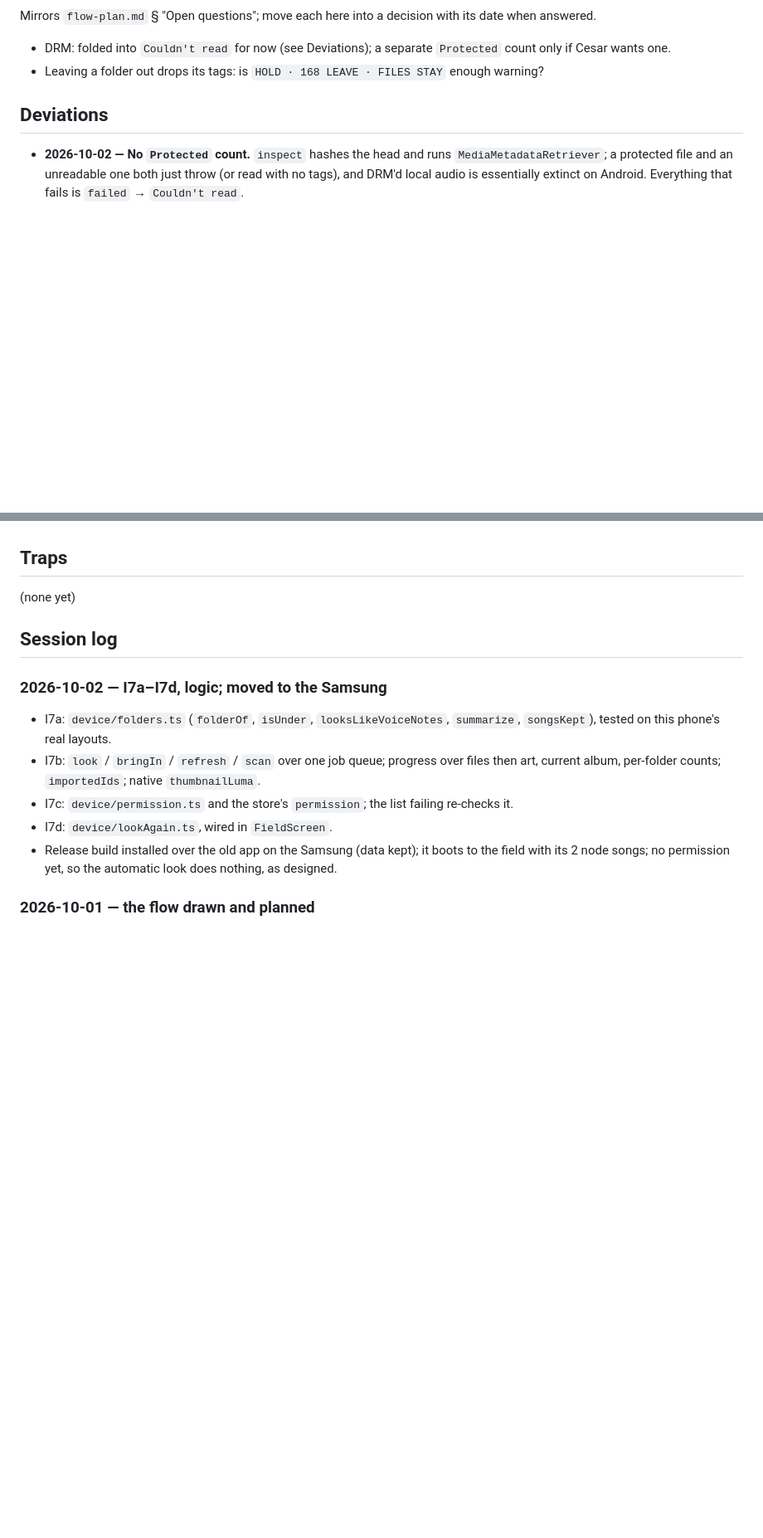
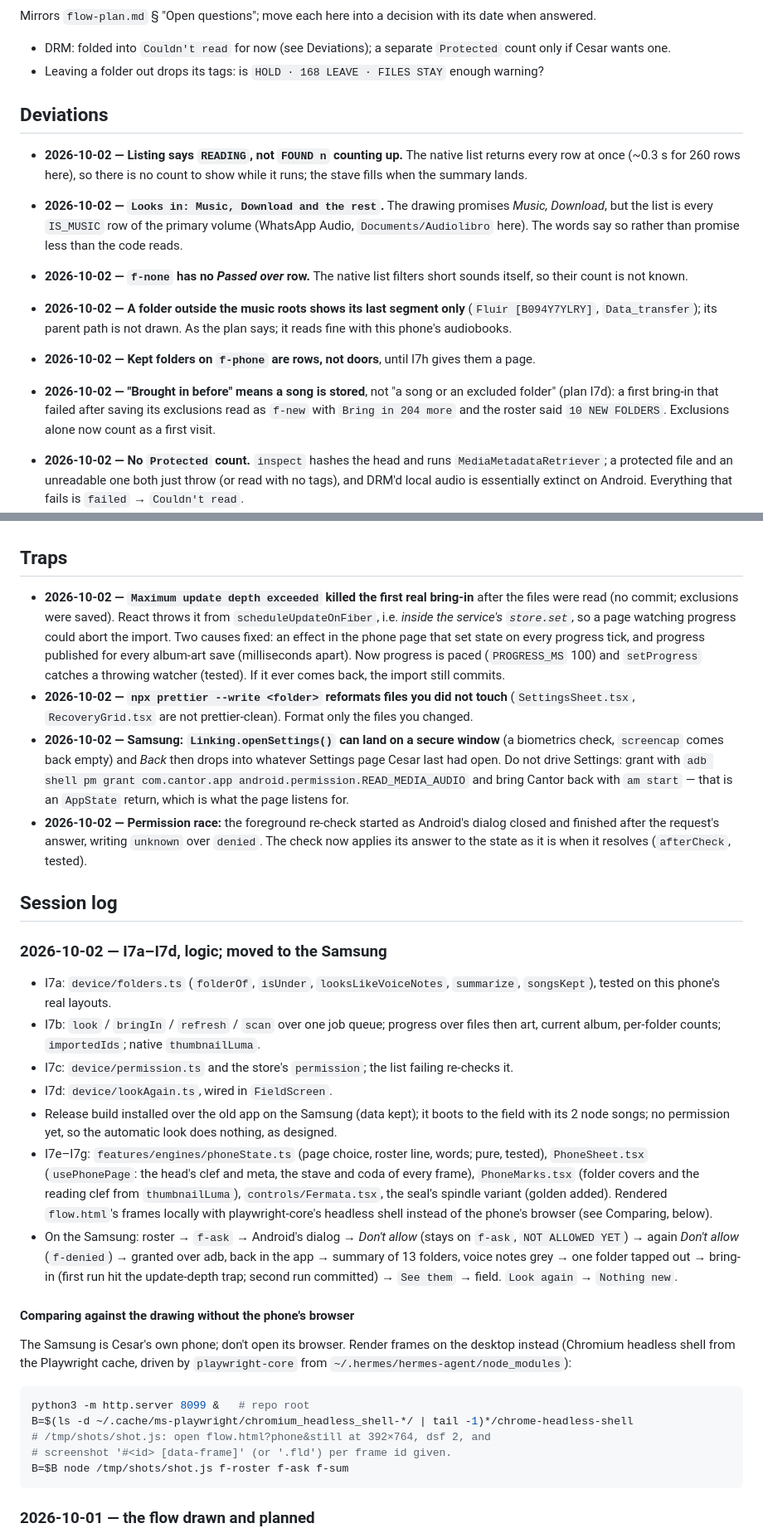
Before and after one commit to ckadirt/Cantor, a Markdown page: docs/import/flow-log.md, 2 parts joined by grey strips. Shown at 83% size. Rendered like a GitHub page; blank space fills up the shorter version.

Commit message:
docs: I7e-I7g on the Samsung, the first real bring-in, and its traps

````diff
--- a/docs/import/flow-log.md
+++ b/docs/import/flow-log.md
@@ -95,6 +97,25 @@ its date when answered.
 
 ## Deviations
 
+- **2026-10-02 — Listing says `READING`, not `FOUND n` counting up.** The
+  native list returns every row at once (~0.3 s for 260 rows here), so there
+  is no count to show while it runs; the stave fills when the summary lands.
+- **2026-10-02 — `Looks in: Music, Download and the rest`.** The drawing
+  promises *Music, Download*, but the list is every `IS_MUSIC` row of the
+  primary volume (WhatsApp Audio, `Documents/Audiolibro` here). The words say
+  so rather than promise less than the code reads.
+- **2026-10-02 — `f-none` has no *Passed over* row.** The native list filters
+  short sounds itself, so their count is not known.
+- **2026-10-02 — A folder outside the music roots shows its last segment
+  only** (`Fluir [B094Y7YLRY]`, `Data_transfer`); its parent path is not
+  drawn. As the plan says; it reads fine with this phone's audiobooks.
+- **2026-10-02 — Kept folders on `f-phone` are rows, not doors**, until I7h
+  gives them a page.
+- **2026-10-02 — "Brought in before" means a song is stored**, not "a song or
+  an excluded folder" (plan I7d): a first bring-in that failed after saving
+  its exclusions read as `f-new` with `Bring in 204 more` and the roster said
+  `10 NEW FOLDERS`. Exclusions alone now count as a first visit.
+
 - **2026-10-02 — No `Protected` count.** `inspect` hashes the head and runs
   `MediaMetadataRetriever`; a protected file and an unreadable one both just
   throw (or read with no tags), and DRM'd local audio is essentially extinct
@@ -165,7 +199,28 @@ its date when answered.
 
 ## Traps
 
-(none yet)
+- **2026-10-02 — `Maximum update depth exceeded` killed the first real
+  bring-in** after the files were read (no commit; exclusions were saved).
+  React throws it from `scheduleUpdateOnFiber`, i.e. *inside the service's
+  `store.set`*, so a page watching progress could abort the import. Two
+  causes fixed: an effect in the phone page that set state on every progress
+  tick, and progress published for every album-art save (milliseconds
+  apart). Now progress is paced (`PROGRESS_MS` 100) and `setProgress`
+  catches a throwing watcher (tested). If it ever comes back, the import
+  still commits.
+- **2026-10-02 — `npx prettier --write <folder>` reformats files you did not
+  touch** (`SettingsSheet.tsx`, `RecoveryGrid.tsx` are not prettier-clean).
+  Format only the files you changed.
+- **2026-10-02 — Samsung: `Linking.openSettings()` can land on a secure
+  window** (a biometrics check, `screencap` comes back empty) and *Back* then
+  drops into whatever Settings page Cesar last had open. Do not drive
+  Settings: grant with `adb shell pm grant com.cantor.app
+  android.permission.READ_MEDIA_AUDIO` and bring Cantor back with `am start`
+  — that is an `AppState` return, which is what the page listens for.
+- **2026-10-02 — Permission race:** the foreground re-check started as
+  Android's dialog closed and finished after the request's answer, writing
+  `unknown` over `denied`. The check now applies its answer to the state as
+  it is when it resolves (`afterCheck`, tested).
 
 ## Session log
 
@@ -182,6 +237,32 @@ its date when answered.
 - Release build installed over the old app on the Samsung (data kept); it
   boots to the field with its 2 node songs; no permission yet, so the
   automatic look does nothing, as designed.
+- I7e–I7g: `features/engines/phoneState.ts` (page choice, roster line, words;
+  pure, tested), `PhoneSheet.tsx` (`usePhonePage`: the head's clef and meta,
+  the stave and coda of every frame), `PhoneMarks.tsx` (folder covers and the
+  reading clef from `thumbnailLuma`), `controls/Fermata.tsx`, the seal's
+  spindle variant (golden added). Rendered `flow.html`'s frames locally with
+  playwright-core's headless shell instead of the phone's browser (see
+  Comparing, below).
+- On the Samsung: roster → `f-ask` → Android's dialog → *Don't allow* (stays
+  on `f-ask`, `NOT ALLOWED YET`) → again *Don't allow* (`f-denied`) → granted
+  over adb, back in the app → summary of 13 folders, voice notes grey → one
+  folder tapped out → bring-in (first run hit the update-depth trap; second
+  run committed) → `See them` → field. `Look again` → `Nothing new`.
+
+#### Comparing against the drawing without the phone's browser
+
+The Samsung is Cesar's own phone; don't open its browser. Render frames on
+the desktop instead (Chromium headless shell from the Playwright cache, driven
+by `playwright-core` from `~/.hermes/hermes-agent/node_modules`):
+
+```sh
+python3 -m http.server 8099 &   # repo root
+B=$(ls -d ~/.cache/ms-playwright/chromium_headless_shell-*/ | tail -1)*/chrome-headless-shell
+# /tmp/shots/shot.js: open flow.html?phone&still at 392×764, dsf 2, and
+# screenshot '#<id> [data-frame]' (or '.fld') per frame id given.
+B=$B node /tmp/shots/shot.js f-roster f-ask f-sum
+```
 
 ### 2026-10-01 — the flow drawn and planned
 
````
Also changed, not shown: other parts of docs/import/flow-log.md (+25 -8 lines), docs/import/flow-plan.md (+18 -18 lines).
